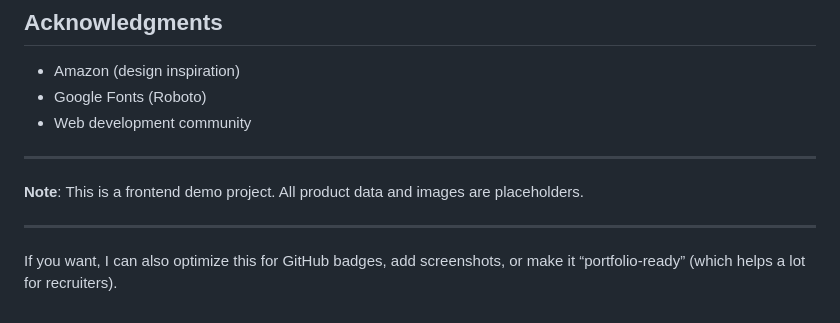
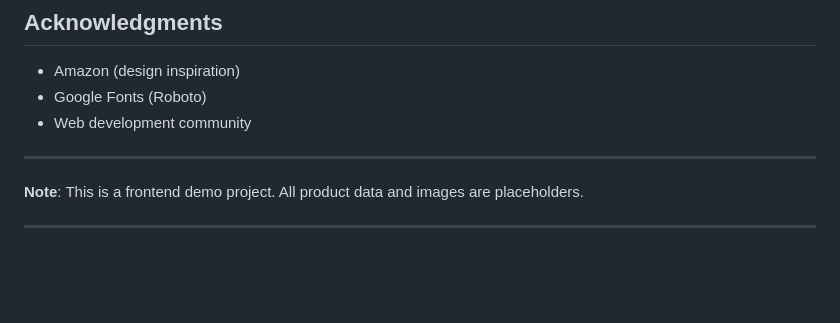
Before and after one commit to workwithprnv-stack/DESG318-final-proj, a Markdown page: README.md, the part around the change. GitHub-like rendering; blank space fills up the shorter version.

Commit message:
Revise README for clarity and structure

```diff
--- a/README.md
+++ b/README.md
@@ -254,5 +254,3 @@ This project is for educational purposes. Ensure compliance with Amazon’s term
 **Note**: This is a frontend demo project. All product data and images are placeholders.
 
 ---
-
-If you want, I can also optimize this for GitHub badges, add screenshots, or make it “portfolio-ready” (which helps a lot for recruiters).
```
